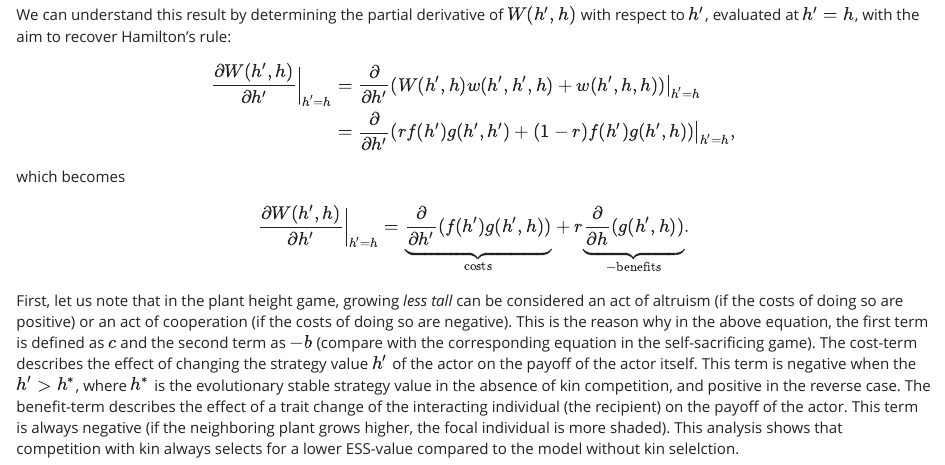
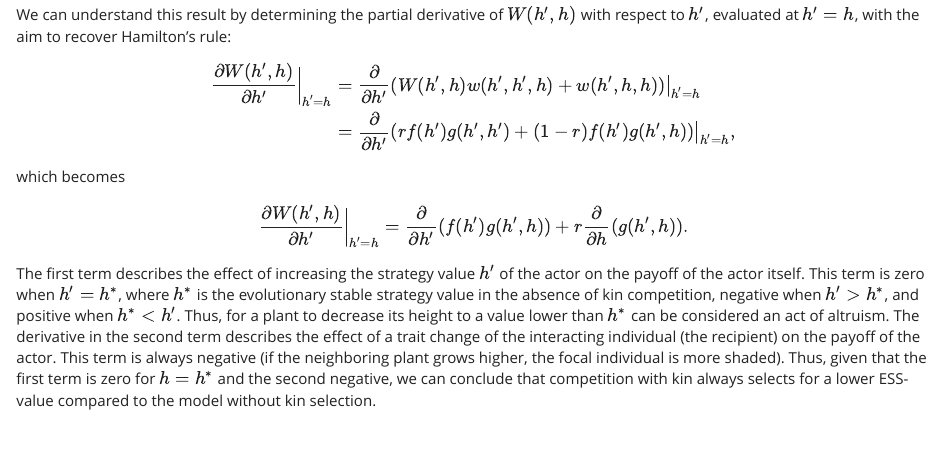
Before and after one commit to clausrueffler/behavioral-ecology, an R Markdown document (PlantHeightAltruism.Rmd): the page in a window 1100 px wide, from 1810 px down. Rendered offline with R 4.5, knitr and Pandoc, with nearby package versions; some code elsewhere in the file could not run offline.

Commit message:
edits to tab 5

```diff
--- a/PlantHeightAltruism.Rmd
+++ b/PlantHeightAltruism.Rmd
@@ -100,11 +100,16 @@ which becomes
 $$
 \begin{align}
 \frac{\partial W(h', h)}{\partial h'}\bigg|_{h' = h}
-  & = \underbrace{\frac{\partial}{\partial h'}(f(h')g(h', h))}_{\text{costs}} + r \underbrace{\frac{\partial}{\partial h}(g(h', h))}_{-\text{benefits}}.
+  & = \frac{\partial}{\partial h'}(f(h')g(h', h)) + r \frac{\partial}{\partial h}(g(h', h)).
 \end{align}
 $$
 
-First, let us note that in the plant height game, growing *less tall* can be considered an act of altruism (if the costs of doing so are positive) or an act of cooperation (if the costs of doing so are negative). This is the reason why in the above equation, the first term is defined as $c$ and the second term as $-b$ (compare with the corresponding equation in the self-sacrificing game). The cost-term describes the effect of changing the strategy value $h'$ of the actor on the payoff of the actor itself. This term is negative when the $h'>h^*$, where $h^*$ is the evolutionary stable strategy value in the absence of kin competition, and positive in the reverse case. The benefit-term describes the effect of a trait change of the interacting individual (the recipient) on the payoff of the actor. This term is always negative (if the neighboring plant grows higher, the focal individual is more shaded). This analysis shows that competition with kin always selects for a lower ESS-value compared to the model without kin selelction.
+<!--
+First, let us note that in the plant height game, growing *less tall* can be considered an act of altruism (if the costs of doing so are positive) or an act of cooperation (if the costs of doing so are negative). This is the reason why in the above equation, the first term is defined as $c$ and the second term as $-b$ (compare with the corresponding equation in the self-sacrificing game).
+-->
+The first term describes the effect of increasing the strategy value $h'$ of the actor on the payoff of the actor itself. This term is zero when $h'=h^*$, where $h^*$ is the evolutionary stable strategy value in the absence of kin competition, negative when $h'>h^*$, and positive when $h^*<h'$. Thus, for a plant to decrease its height to a value lower than $h^*$ can be considered an act of altruism.
+The derivative in the second term describes the effect of a trait change of the interacting individual (the recipient) on the payoff of the actor. This term is always negative (if the neighboring plant grows higher, the focal individual is more shaded).
+Thus, given that the first term is zero for $h=h^*$ and the second negative, we can conclude that competition with kin always selects for a lower ESS-value compared to the model without kin selection.
 
 <!--
 ## The Modified Plant Height Model with Kin Selection
```
Also changed, not shown: 1 other file.
